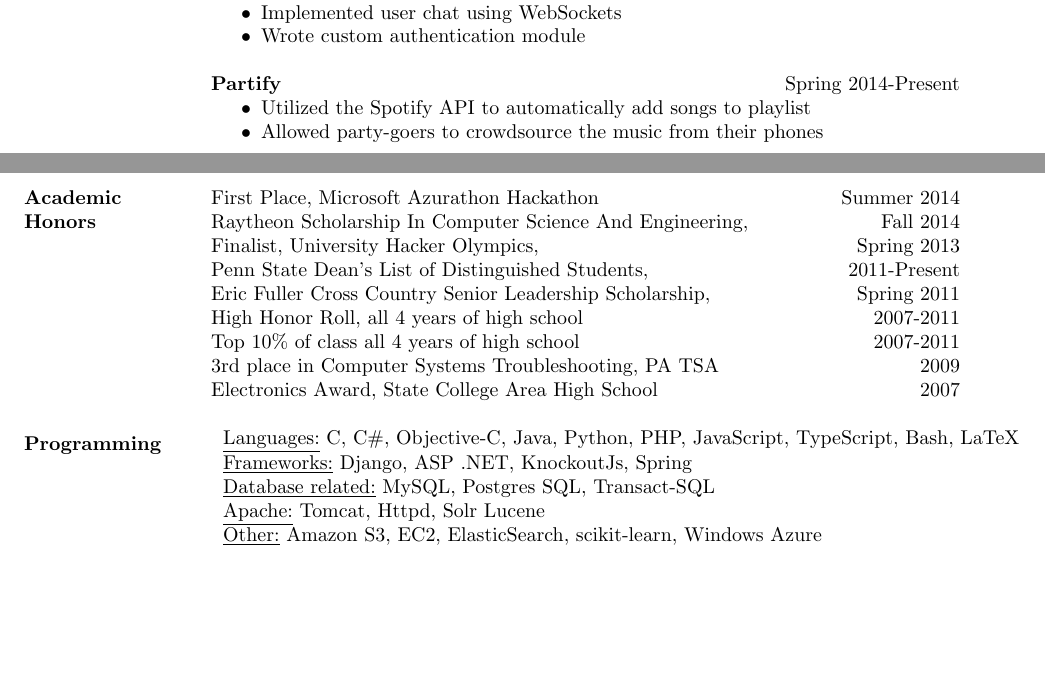
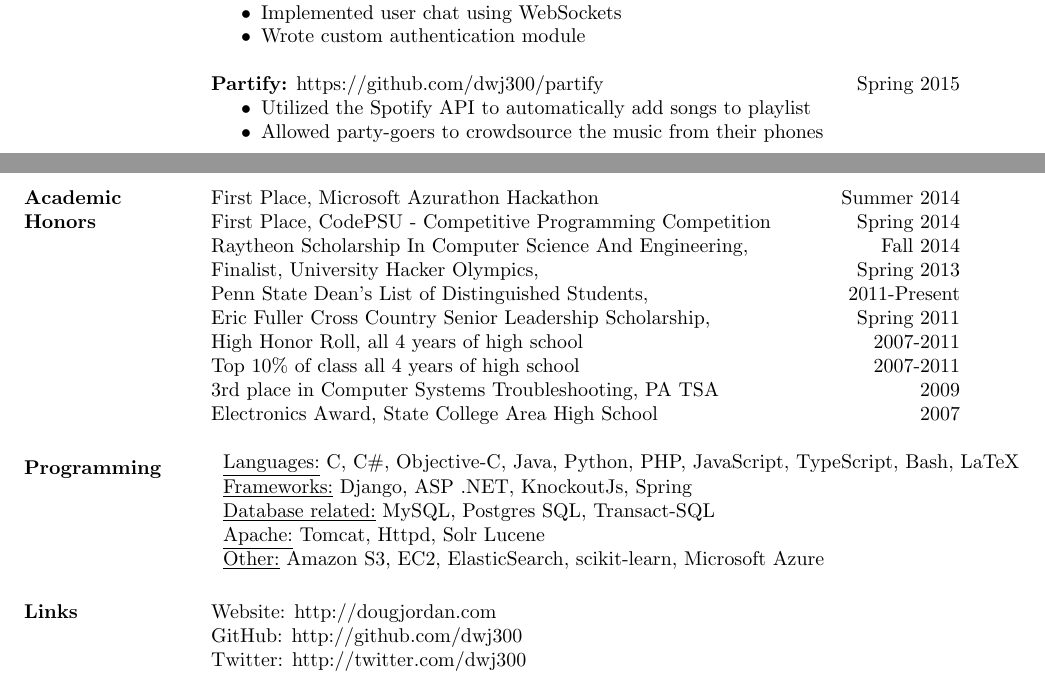
Before and after one commit to dwj300/resume, a LaTeX CV (resume.tex): two parts of pages 2 and 3 of 3, joined at a grey line, cut so that both start at the same text, the shorter picture padded with empty space. Compiled offline with pdfLaTeX.

Commit message:
new version

```diff
--- a/resume.tex
+++ b/resume.tex
@@ -113,13 +113,15 @@ GPA: 4.46 weighted, 3.87 unweighted
 \item Implemented user chat using WebSockets
 \item Wrote custom authentication module
 \end{itemize}
-{\bf Partify} \hfill Spring 2014-Present
+{\bf Partify:} https://github.com/dwj300/partify \hfill Spring 2015
 \begin{itemize} \itemsep -2pt %reduce space between items
 \item Utilized the Spotify API to automatically add songs to playlist
 \item Allowed party-goers to crowdsource the music from their phones
 \end{itemize}
+
 \section{Academic \\ Honors}
 First Place, Microsoft Azurathon Hackathon \hfill Summer 2014\\
+First Place, CodePSU - Competitive Programming Competition  \hfill Spring 2014\\
 Raytheon Scholarship In Computer Science And Engineering, \hfill Fall 2014\\
 Finalist, University Hacker Olympics, \hfill Spring 2013\\
 Penn State Dean's List of Distinguished Students, \hfill 2011-Present \\
@@ -136,7 +138,12 @@ Electronics Award, State College Area High School \hfill 2007
 \underline{Frameworks:} Django, ASP .NET, KnockoutJs, Spring \\
 \underline{Database related:} MySQL, Postgres SQL, Transact-SQL \\
 \underline{Apache:} Tomcat, Httpd, Solr Lucene \\
-\underline{Other:} Amazon S3, EC2, ElasticSearch, scikit-learn, Windows Azure
+\underline{Other:} Amazon S3, EC2, ElasticSearch, scikit-learn, Microsoft Azure
 \end{tabular}
+
+\section{Links}
+Website: http://dougjordan.com \\
+GitHub: http://github.com/dwj300 \\
+Twitter: http://twitter.com/dwj300 \\
 \end{resume}
 \end{document}
```
Also changed, not shown: resume.pdf, resume.tex (2 more changed lines), 2 other files.
